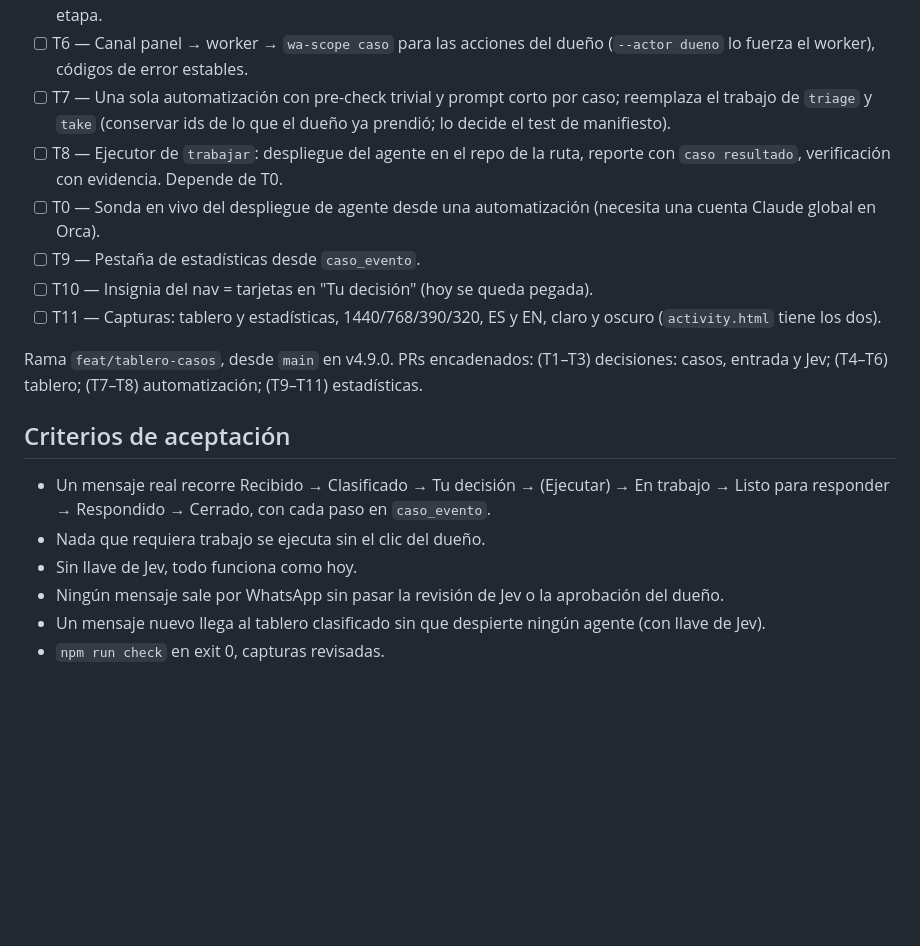
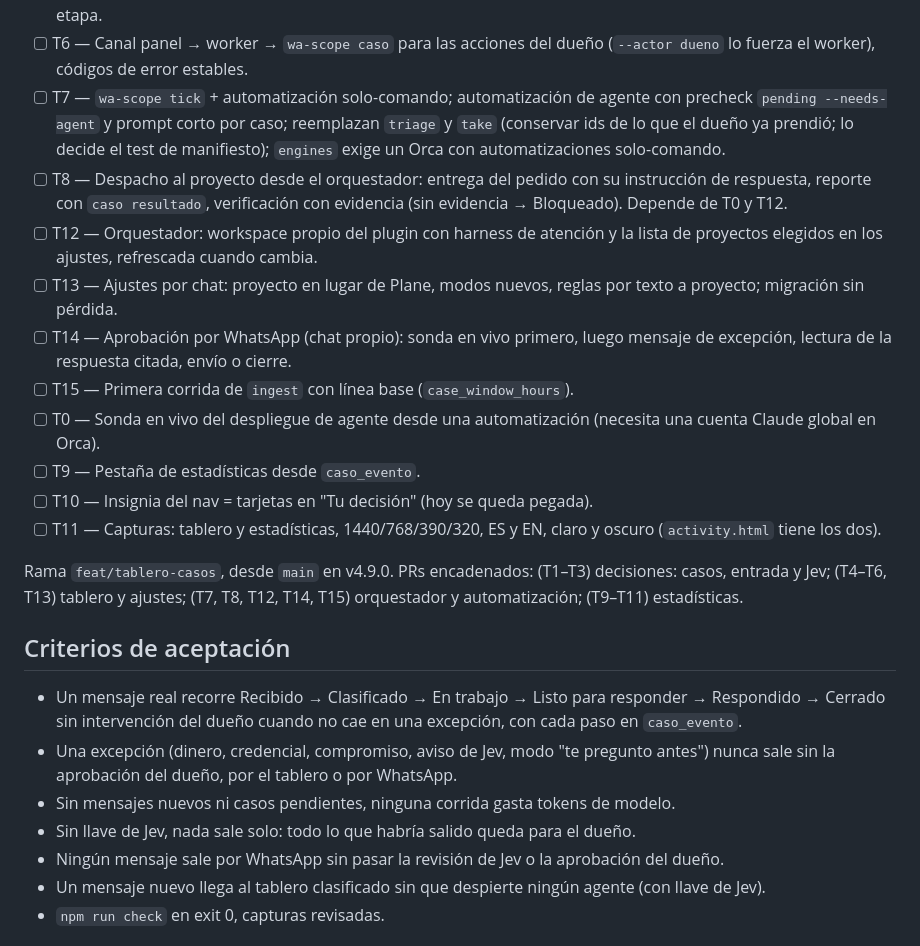
Before and after one commit to ab2webco/orca-wa-inbox, a Markdown page: odd/tasks/kanban-casos.md, the part around one of its changes. Rendered like a GitHub page; blank space fills up the shorter version.

```diff
--- a/odd/tasks/kanban-casos.md
+++ b/odd/tasks/kanban-casos.md
@@ -161,11 +214,21 @@ Jev (llamadas, casos resueltos sin modelo grande, latencia, fallos).
       de Jev y acciones; móvil en lista por etapa.
 - [ ] T6 — Canal panel → worker → `wa-scope caso` para las acciones del dueño
       (`--actor dueno` lo fuerza el worker), códigos de error estables.
-- [ ] T7 — Una sola automatización con pre-check trivial y prompt corto por caso;
-      reemplaza el trabajo de `triage` y `take` (conservar ids de lo que el
-      dueño ya prendió; lo decide el test de manifiesto).
-- [ ] T8 — Ejecutor de `trabajar`: despliegue del agente en el repo de la ruta,
-      reporte con `caso resultado`, verificación con evidencia. Depende de T0.
+- [ ] T7 — `wa-scope tick` + automatización solo-comando; automatización de
+      agente con precheck `pending --needs-agent` y prompt corto por caso;
+      reemplazan `triage` y `take` (conservar ids de lo que el dueño ya
+      prendió; lo decide el test de manifiesto); `engines` exige un Orca con
+      automatizaciones solo-comando.
+- [ ] T8 — Despacho al proyecto desde el orquestador: entrega del pedido con su
+      instrucción de respuesta, reporte con `caso resultado`, verificación con
+      evidencia (sin evidencia → Bloqueado). Depende de T0 y T12.
+- [ ] T12 — Orquestador: workspace propio del plugin con harness de atención y
+      la lista de proyectos elegidos en los ajustes, refrescada cuando cambia.
+- [ ] T13 — Ajustes por chat: proyecto en lugar de Plane, modos nuevos, reglas
+      por texto a proyecto; migración sin pérdida.
+- [ ] T14 — Aprobación por WhatsApp (chat propio): sonda en vivo primero, luego
+      mensaje de excepción, lectura de la respuesta citada, envío o cierre.
+- [ ] T15 — Primera corrida de `ingest` con línea base (`case_window_hours`).
 - [ ] T0 — Sonda en vivo del despliegue de agente desde una automatización
       (necesita una cuenta Claude global en Orca).
 - [ ] T9 — Pestaña de estadísticas desde `caso_evento`.
@@ -174,16 +237,21 @@ Jev (llamadas, casos resueltos sin modelo grande, latencia, fallos).
       oscuro (`activity.html` tiene los dos).
 
 Rama `feat/tablero-casos`, desde `main` en v4.9.0. PRs encadenados:
-(T1–T3) decisiones: casos, entrada y Jev; (T4–T6) tablero; (T7–T8)
-automatización; (T9–T11) estadísticas.
+(T1–T3) decisiones: casos, entrada y Jev; (T4–T6, T13) tablero y ajustes; (T7, T8, T12, T14, T15)
+orquestador y automatización; (T9–T11) estadísticas.
 
 ## Criterios de aceptación
 
-- Un mensaje real recorre Recibido → Clasificado → Tu decisión → (Ejecutar) →
-  En trabajo → Listo para responder → Respondido → Cerrado, con cada paso en
-  `caso_evento`.
-- Nada que requiera trabajo se ejecuta sin el clic del dueño.
-- Sin llave de Jev, todo funciona como hoy.
+- Un mensaje real recorre Recibido → Clasificado → En trabajo → Listo para
+  responder → Respondido → Cerrado sin intervención del dueño cuando no cae en
+  una excepción, con cada paso en `caso_evento`.
+- Una excepción (dinero, credencial, compromiso, aviso de Jev, modo "te
+  pregunto antes") nunca sale sin la aprobación del dueño, por el tablero o por
+  WhatsApp.
+- Sin mensajes nuevos ni casos pendientes, ninguna corrida gasta tokens de
+  modelo.
+- Sin llave de Jev, nada sale solo: todo lo que habría salido queda para el
+  dueño.
 - Ningún mensaje sale por WhatsApp sin pasar la revisión de Jev o la aprobación
   del dueño.
 - Un mensaje nuevo llega al tablero clasificado sin que despierte ningún agente
```
Also changed, not shown: other parts of odd/tasks/kanban-casos.md (+53 -0 lines).
